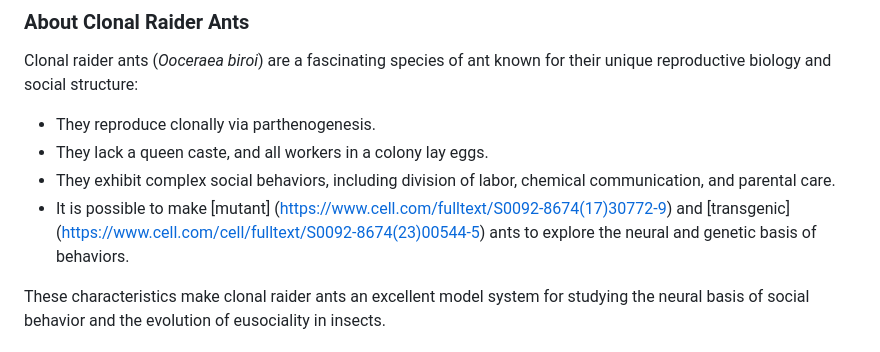
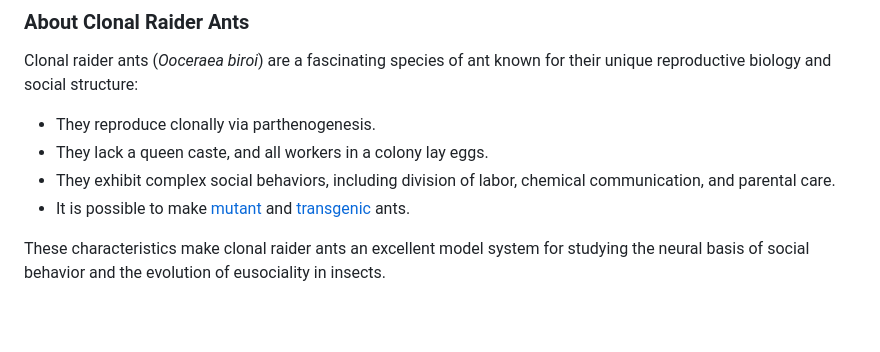
Before and after one commit to flyconnectome/crantr, a Markdown page: README.md, the part around the change. GitHub-like rendering; blank space fills up the shorter version.

```diff
--- a/README.md
+++ b/README.md
@@ -22,7 +22,7 @@ Clonal raider ants (*Ooceraea biroi*) are a fascinating species of ant known for
 - They reproduce clonally via parthenogenesis.
 - They lack a queen caste, and all workers in a colony lay eggs.
 - They exhibit complex social behaviors, including division of labor, chemical communication, and parental care.
-- It is possible to make [mutant] (https://www.cell.com/fulltext/S0092-8674(17)30772-9) and [transgenic] (https://www.cell.com/cell/fulltext/S0092-8674(23)00544-5) ants to explore the neural and genetic basis of behaviors.
+- It is possible to make [mutant](https://www.cell.com/fulltext/S0092-8674(17)30772-9) and [transgenic](https://www.cell.com/fulltext/S0092-8674(17)30772-9) ants.
 
 These characteristics make clonal raider ants an excellent model system for studying the neural basis of social behavior and the evolution of eusociality in insects.
 
```
